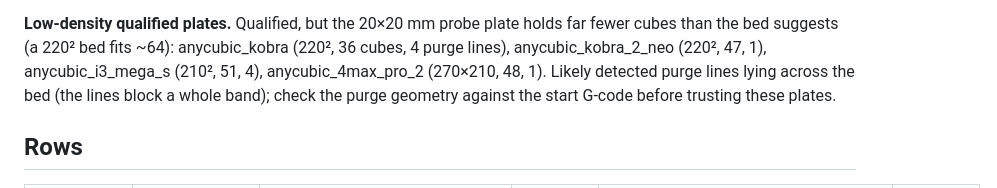
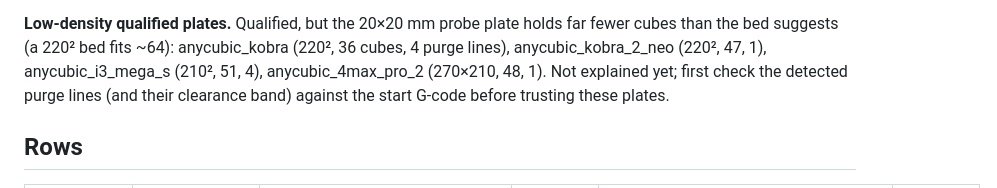
Before and after one commit to petrpopov/goat_packer, a Markdown page: docs/catalog/report-2026-11-01.md, the part around the change. Rendered like a GitHub page.

Commit message:
Catalog report: wording of the low-density note
Co-Authored-By: Claude Opus 5.5 <noreply@anthropic.com>

```diff
--- a/docs/catalog/report-2026-11-01.md
+++ b/docs/catalog/report-2026-11-01.md
@@ -76,8 +76,8 @@ configs; 5 mm is a guess.
 **Low-density qualified plates.** Qualified, but the 20×20 mm probe plate holds far fewer cubes than
 the bed suggests (a 220² bed fits ~64): anycubic_kobra (220², 36 cubes, 4 purge lines),
 anycubic_kobra_2_neo (220², 47, 1), anycubic_i3_mega_s (210², 51, 4), anycubic_4max_pro_2
-(270×210, 48, 1). Likely detected purge lines lying across the bed (the lines block a whole band);
-check the purge geometry against the start G-code before trusting these plates.
+(270×210, 48, 1). Not explained yet; first check the detected purge lines (and their clearance
+band) against the start G-code before trusting these plates.
 
 ## Rows
 
```
